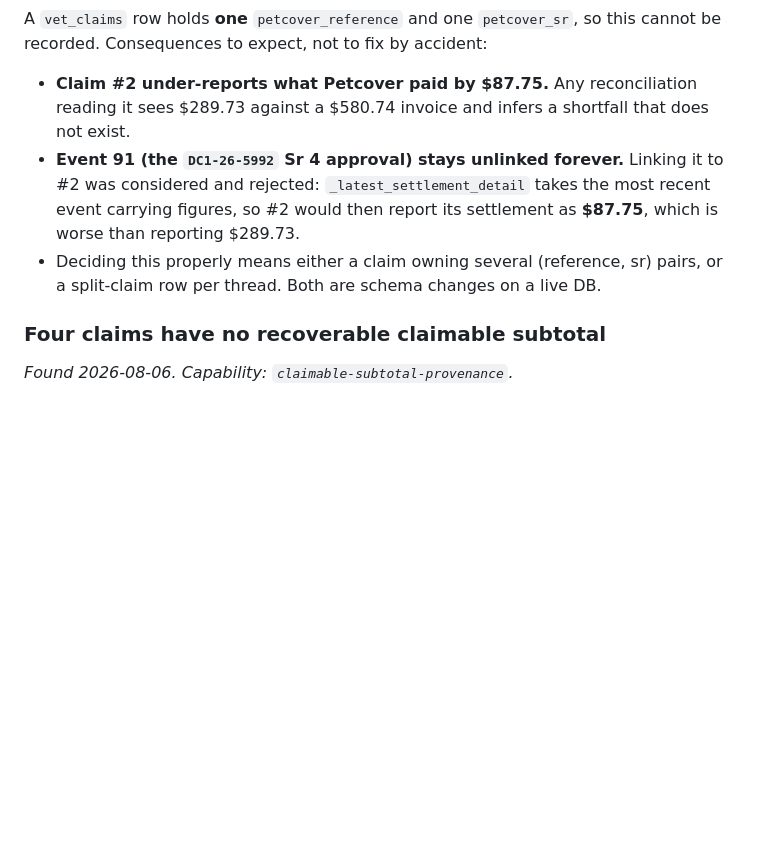
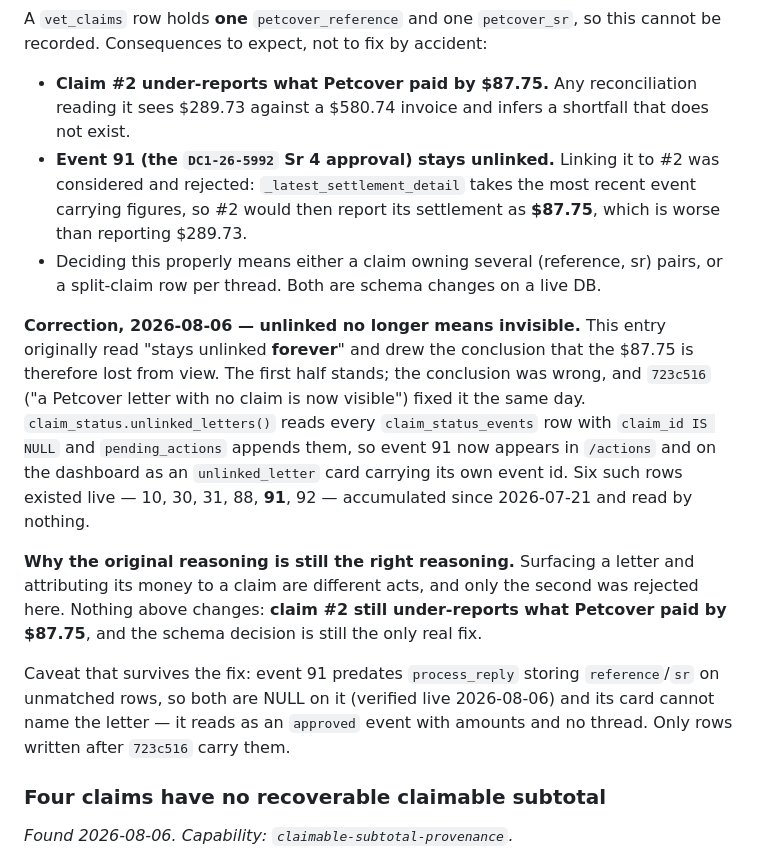
Before and after one commit to jagberg/Me.OpenClaw, a Markdown page: openspec/BACKLOG.md, the part around the change. Drawn GitHub-style; blank space fills up the shorter version.

Commit message:
docs(backlog): unlinked is not invisible -- correct a conclusion I drew wrong
The "one invoice, two Condition Threads" entry said event 91 "stays unlinked
forever" and treated that as meaning the $87.75 Petcover already paid is lost
from view. Unlinked was right; invisible was not, and 723c516 fixed it the same
day -- unlinked_letters() reads every claim_id IS NULL row into pending_actions,
so event 91 is an /actions card now.

Six such rows exist live (10, 30, 31, 88, 91, 92), unread since 2026-07-21.

The rejection of linking it to claim #2 is untouched and still correct:
surfacing a letter and attributing its money to a claim are different acts, and
_latest_settlement_detail would make #2 report $87.75. #2 still under-reports by
that amount; the schema change is still the only real fix.

Recorded rather than rewritten, per the decision trail: the superseded
conclusion and what invalidated it both stay readable.

Also noted: event 91 predates process_reply storing reference/sr, so both are
NULL on it (verified read-only against the live DB) and its card cannot name the
thread.
@

Co-Authored-By: Claude Opus 5 (1M context) <noreply@anthropic.com>
Claude-Session: https://claude.ai/code/session_01VM5kQxAkq3VyCMoU6uV45q

```diff
--- a/openspec/BACKLOG.md
+++ b/openspec/BACKLOG.md
@@ -471,8 +471,28 @@ The arithmetic closes exactly: **$289.73 + $87.75 = $377.48**, which is $580.74
 A `vet_claims` row holds **one** `petcover_reference` and one `petcover_sr`, so this cannot be recorded. Consequences to expect, not to fix by accident:
 
 - **Claim #2 under-reports what Petcover paid by $87.75.** Any reconciliation reading it sees $289.73 against a $580.74 invoice and infers a shortfall that does not exist.
-- **Event 91 (the `DC1-26-5992` Sr 4 approval) stays unlinked forever.** Linking it to #2 was considered and rejected: `_latest_settlement_detail` takes the most recent event carrying figures, so #2 would then report its settlement as **$87.75**, which is worse than reporting $289.73.
+- **Event 91 (the `DC1-26-5992` Sr 4 approval) stays unlinked.** Linking it to #2 was considered and rejected: `_latest_settlement_detail` takes the most recent event carrying figures, so #2 would then report its settlement as **$87.75**, which is worse than reporting $289.73.
 - Deciding this properly means either a claim owning several (reference, sr) pairs, or a split-claim row per thread. Both are schema changes on a live DB.
+
+**Correction, 2026-08-06 — unlinked no longer means invisible.** This entry
+originally read "stays unlinked **forever**" and drew the conclusion that the
+$87.75 is therefore lost from view. The first half stands; the conclusion was
+wrong, and `723c516` ("a Petcover letter with no claim is now visible") fixed it
+the same day. `claim_status.unlinked_letters()` reads every
+`claim_status_events` row with `claim_id IS NULL` and `pending_actions` appends
+them, so event 91 now appears in `/actions` and on the dashboard as an
+`unlinked_letter` card carrying its own event id. Six such rows existed live —
+10, 30, 31, 88, **91**, 92 — accumulated since 2026-07-21 and read by nothing.
+
+**Why the original reasoning is still the right reasoning.** Surfacing a letter
+and attributing its money to a claim are different acts, and only the second was
+rejected here. Nothing above changes: **claim #2 still under-reports what
+Petcover paid by $87.75**, and the schema decision is still the only real fix.
+
+Caveat that survives the fix: event 91 predates `process_reply` storing
+`reference`/`sr` on unmatched rows, so both are NULL on it (verified live
+2026-08-06) and its card cannot name the letter — it reads as an `approved`
+event with amounts and no thread. Only rows written after `723c516` carry them.
 
 ### Four claims have no recoverable claimable subtotal
 *Found 2026-08-06. Capability: `claimable-subtotal-provenance`.*
```
